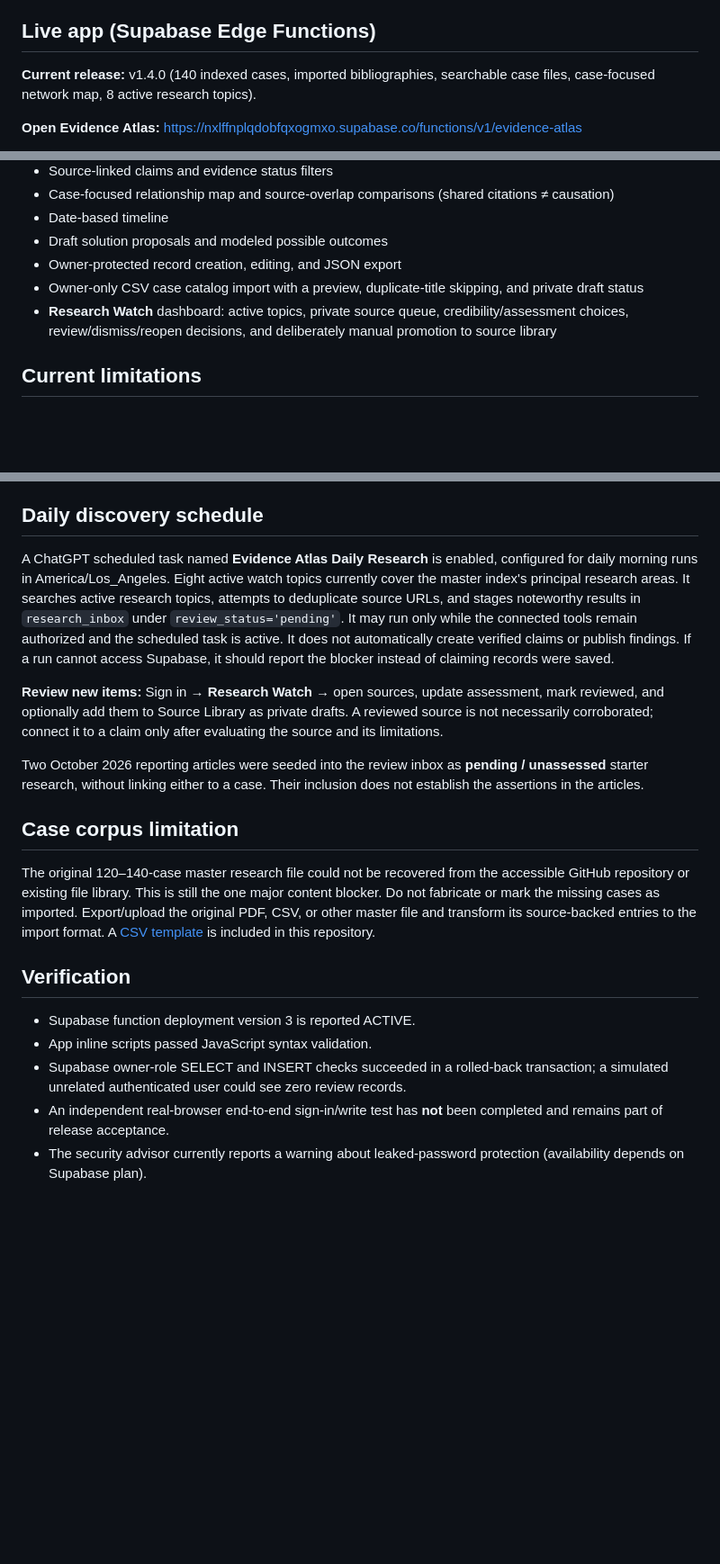
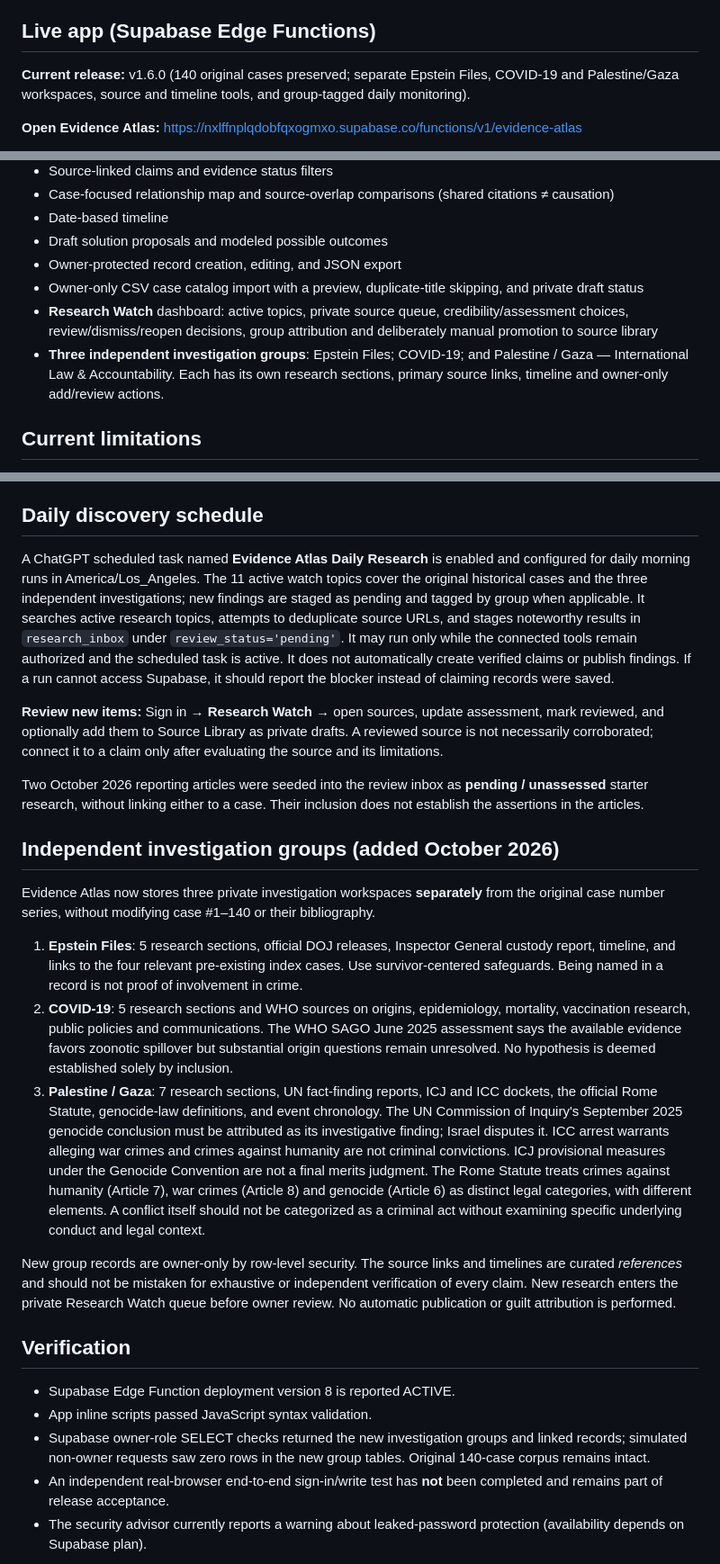
Before and after one commit to MrMakeItNice/evidence-mapp-app, a Markdown page: README.md, 3 parts joined by grey strips. Shown at 90% size. GitHub-like rendering; blank space fills up the shorter version.

Commit message:
Document new investigation groups and correct outdated import and release notes

```diff
--- a/README.md
+++ b/README.md
@@ -4,7 +4,7 @@ A source-grounded research workspace for case files, claims, source references,
 
 ## Live app (Supabase Edge Functions)
 
-**Current release:** v1.4.0 (140 indexed cases, imported bibliographies, searchable case files, case-focused network map, 8 active research topics).
+**Current release:** v1.6.0 (140 original cases preserved; separate Epstein Files, COVID-19 and Palestine/Gaza workspaces, source and timeline tools, and group-tagged daily monitoring).
 
 **Open Evidence Atlas:** https://nxlffnplqdobfqxogmxo.supabase.co/functions/v1/evidence-atlas
 
@@ -43,7 +43,8 @@ This repository is **public**. Never add passwords, private research exports, se
 - Draft solution proposals and modeled possible outcomes
 - Owner-protected record creation, editing, and JSON export
 - Owner-only CSV case catalog import with a preview, duplicate-title skipping, and private draft status
-- **Research Watch** dashboard: active topics, private source queue, credibility/assessment choices, review/dismiss/reopen decisions, and deliberately manual promotion to source library
+- **Research Watch** dashboard: active topics, private source queue, credibility/assessment choices, review/dismiss/reopen decisions, group attribution and deliberately manual promotion to source library
+- **Three independent investigation groups**: Epstein Files; COVID-19; and Palestine / Gaza — International Law & Accountability. Each has its own research sections, primary source links, timeline and owner-only add/review actions.
 
 ## Current limitations
 
@@ -69,20 +70,26 @@ The original master PDF is preserved in the user’s uploaded conversation; its
 
 ## Daily discovery schedule
 
-A ChatGPT scheduled task named **Evidence Atlas Daily Research** is enabled, configured for daily morning runs in America/Los_Angeles. Eight active watch topics currently cover the master index's principal research areas. It searches active research topics, attempts to deduplicate source URLs, and stages noteworthy results in `research_inbox` under `review_status='pending'`. It may run only while the connected tools remain authorized and the scheduled task is active. It does not automatically create verified claims or publish findings. If a run cannot access Supabase, it should report the blocker instead of claiming records were saved.
+A ChatGPT scheduled task named **Evidence Atlas Daily Research** is enabled and configured for daily morning runs in America/Los_Angeles. The 11 active watch topics cover the original historical cases and the three independent investigations; new findings are staged as pending and tagged by group when applicable. It searches active research topics, attempts to deduplicate source URLs, and stages noteworthy results in `research_inbox` under `review_status='pending'`. It may run only while the connected tools remain authorized and the scheduled task is active. It does not automatically create verified claims or publish findings. If a run cannot access Supabase, it should report the blocker instead of claiming records were saved.
 
 **Review new items:** Sign in → **Research Watch** → open sources, update assessment, mark reviewed, and optionally add them to Source Library as private drafts. A reviewed source is not necessarily corroborated; connect it to a claim only after evaluating the source and its limitations.
 
 Two October 2026 reporting articles were seeded into the review inbox as **pending / unassessed** starter research, without linking either to a case. Their inclusion does not establish the assertions in the articles.
 
-## Case corpus limitation
+## Independent investigation groups (added October 2026)
 
-The original 120–140-case master research file could not be recovered from the accessible GitHub repository or existing file library. This is still the one major content blocker. Do not fabricate or mark the missing cases as imported. Export/upload the original PDF, CSV, or other master file and transform its source-backed entries to the import format. A [CSV template](examples/case-import-template.csv) is included in this repository.
+Evidence Atlas now stores three private investigation workspaces **separately** from the original case number series, without modifying case #1–140 or their bibliography.
+
+1. **Epstein Files**: 5 research sections, official DOJ releases, Inspector General custody report, timeline, and links to the four relevant pre-existing index cases. Use survivor-centered safeguards. Being named in a record is not proof of involvement in crime.
+2. **COVID-19**: 5 research sections and WHO sources on origins, epidemiology, mortality, vaccination research, public policies and communications. The WHO SAGO June 2025 assessment says the available evidence favors zoonotic spillover but substantial origin questions remain unresolved. No hypothesis is deemed established solely by inclusion.
+3. **Palestine / Gaza**: 7 research sections, UN fact-finding reports, ICJ and ICC dockets, the official Rome Statute, genocide-law definitions, and event chronology. The UN Commission of Inquiry's September 2025 genocide conclusion must be attributed as its investigative finding; Israel disputes it. ICC arrest warrants alleging war crimes and crimes against humanity are not criminal convictions. ICJ provisional measures under the Genocide Convention are not a final merits judgment. The Rome Statute treats crimes against humanity (Article 7), war crimes (Article 8) and genocide (Article 6) as distinct legal categories, with different elements. A conflict itself should not be categorized as a criminal act without examining specific underlying conduct and legal context.
+
+New group records are owner-only by row-level security. The source links and timelines are curated *references* and should not be mistaken for exhaustive or independent verification of every claim. New research enters the private Research Watch queue before owner review. No automatic publication or guilt attribution is performed.
 
 ## Verification
 
-- Supabase function deployment version 3 is reported ACTIVE.
+- Supabase Edge Function deployment version 8 is reported ACTIVE.
 - App inline scripts passed JavaScript syntax validation.
-- Supabase owner-role SELECT and INSERT checks succeeded in a rolled-back transaction; a simulated unrelated authenticated user could see zero review records.
+- Supabase owner-role SELECT checks returned the new investigation groups and linked records; simulated non-owner requests saw zero rows in the new group tables. Original 140-case corpus remains intact.
 - An independent real-browser end-to-end sign-in/write test has **not** been completed and remains part of release acceptance.
 - The security advisor currently reports a warning about leaked-password protection (availability depends on Supabase plan).
```
